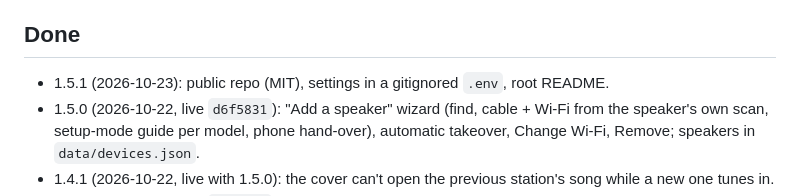
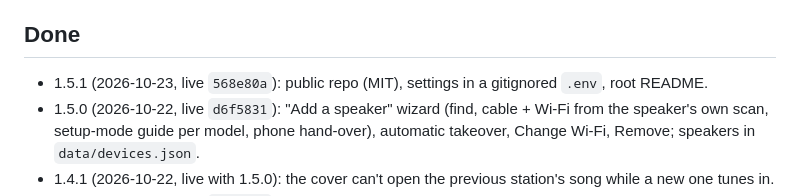
Before and after one commit to FarzadDerafshi/TouchingSounds, a Markdown page: ProjectDocs/ROADMAP.md, the part around the change. Rendered like a GitHub page.

```diff
--- a/ProjectDocs/ROADMAP.md
+++ b/ProjectDocs/ROADMAP.md
@@ -33,7 +33,7 @@
 
 ## Done
 
-- 1.5.1 (2026-10-23): public repo (MIT), settings in a gitignored `.env`, root README.
+- 1.5.1 (2026-10-23, live `568e80a`): public repo (MIT), settings in a gitignored `.env`, root README.
 - 1.5.0 (2026-10-22, live `d6f5831`): "Add a speaker" wizard (find, cable + Wi-Fi from the
   speaker's own scan, setup-mode guide per model, phone hand-over), automatic takeover,
   Change Wi-Fi, Remove; speakers in `data/devices.json`.
```
Also changed, not shown: CHANGELOG.md (+2 -1 lines), ProjectDocs/DEPLOYMENT.md (+4 -0 lines).
